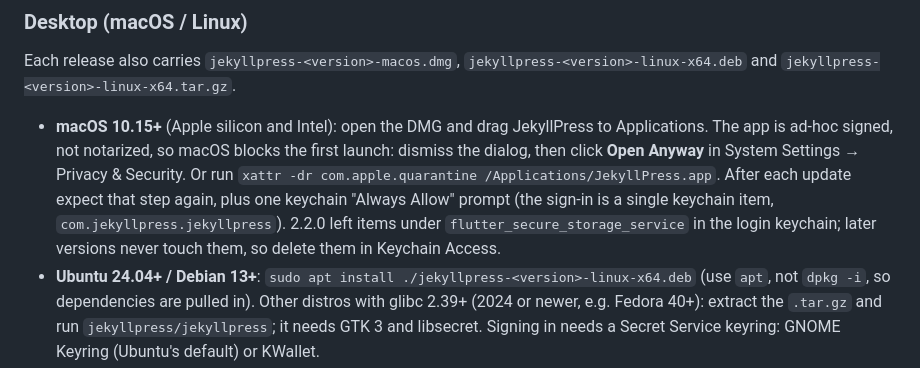
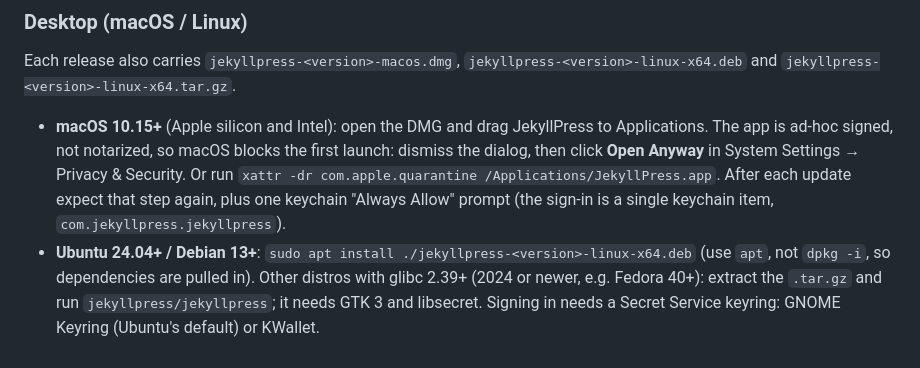
Before and after one commit to ganeshapp/JekyllPress, a Markdown page: README.md, the part around the change. Rendered like a GitHub page.

Commit message:
docs: drop the leftover-keychain-item notes

```diff
--- a/README.md
+++ b/README.md
@@ -62,9 +62,7 @@ Each release also carries `jekyllpress-<version>-macos.dmg`,
   in System Settings → Privacy & Security. Or run
   `xattr -dr com.apple.quarantine /Applications/JekyllPress.app`. After each
   update expect that step again, plus one keychain "Always Allow" prompt (the
-  sign-in is a single keychain item, `com.jekyllpress.jekyllpress`). 2.2.0
-  left items under `flutter_secure_storage_service` in the login keychain;
-  later versions never touch them, so delete them in Keychain Access.
+  sign-in is a single keychain item, `com.jekyllpress.jekyllpress`).
 - **Ubuntu 24.04+ / Debian 13+**: `sudo apt install ./jekyllpress-<version>-linux-x64.deb`
   (use `apt`, not `dpkg -i`, so dependencies are pulled in). Other distros
   with glibc 2.39+ (2024 or newer, e.g. Fedora 40+): extract the `.tar.gz` and
```
Also changed, not shown: CHANGELOG.md (+0 -2 lines), PRIVACY.md (+1 -2 lines).
